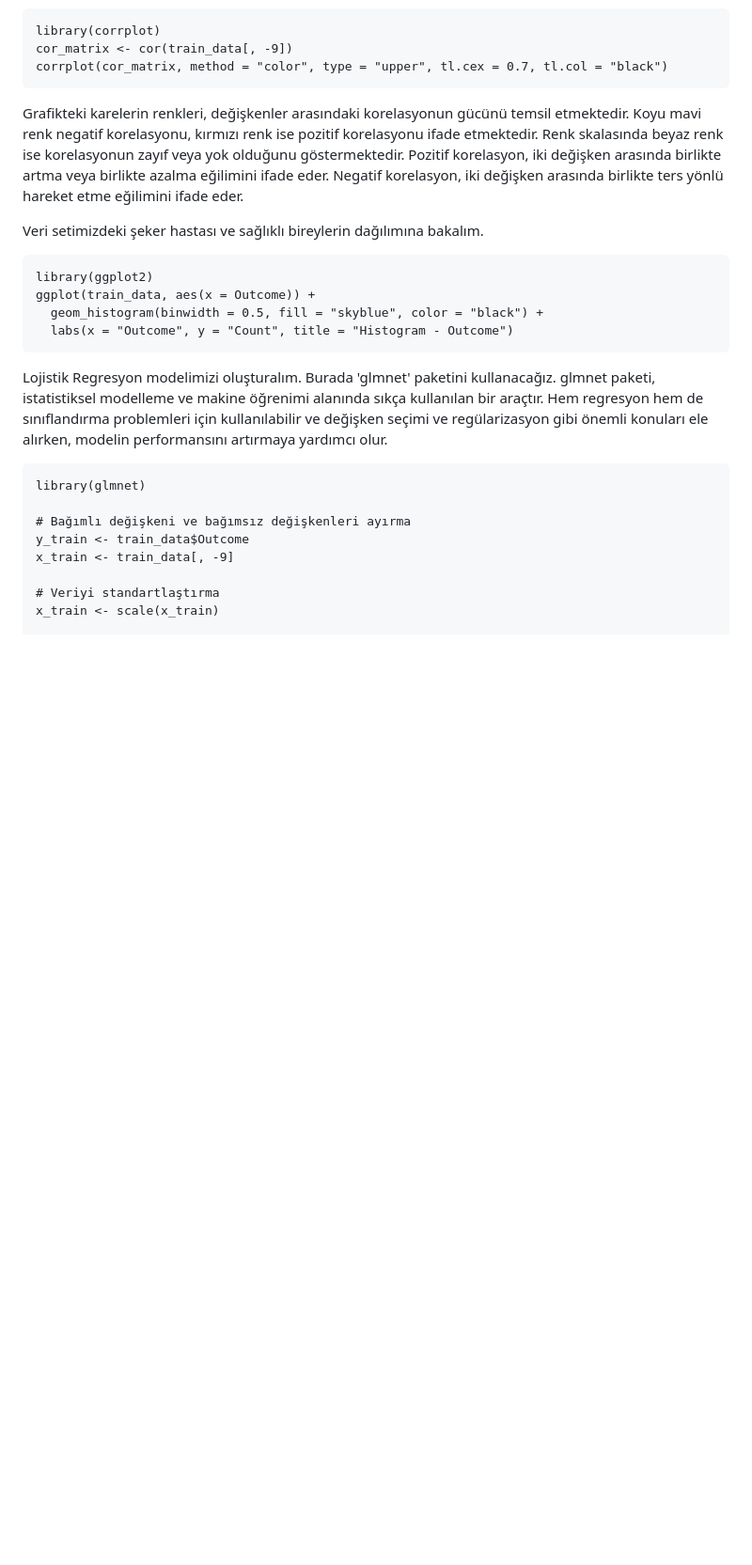
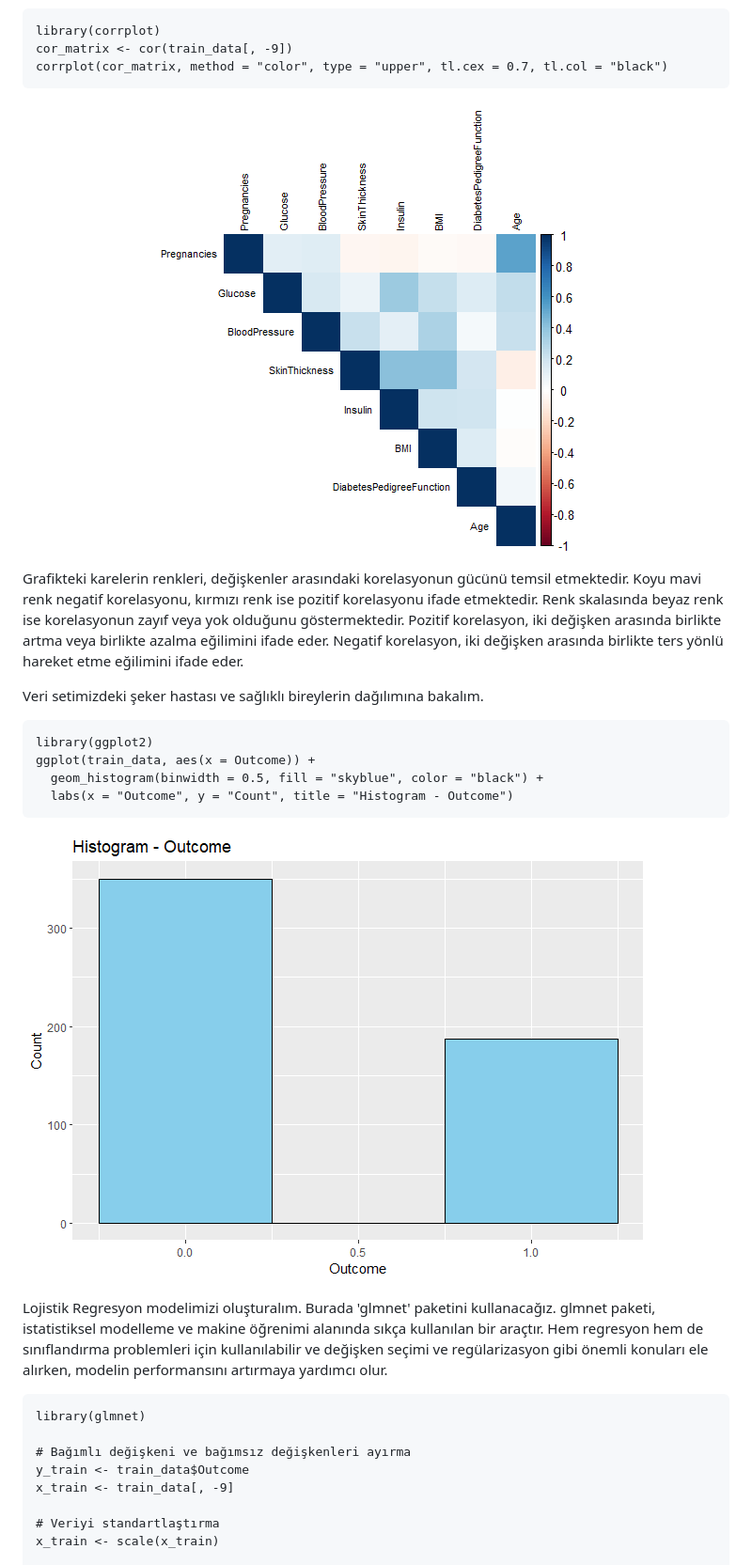
Before and after one commit to halilgorkem/DiabetesAnalysis, a Markdown page: readme.md, the part around one of its changes. Shown at 94% size. Rendered like a GitHub page; blank space fills up the shorter version.

````diff
--- a/readme.md
+++ b/readme.md
@@ -70,6 +70,8 @@ library(corrplot)
 cor_matrix <- cor(train_data[, -9])
 corrplot(cor_matrix, method = "color", type = "upper", tl.cex = 0.7, tl.col = "black")
 ```
+![corrplot](corrplot.png)
+
 
 Grafikteki karelerin renkleri, değişkenler arasındaki korelasyonun gücünü temsil etmektedir. Koyu mavi renk negatif korelasyonu, kırmızı renk ise pozitif korelasyonu ifade etmektedir. Renk skalasında beyaz renk ise korelasyonun zayıf veya yok olduğunu göstermektedir. Pozitif korelasyon, iki değişken arasında birlikte artma veya birlikte azalma eğilimini ifade eder. Negatif korelasyon, iki değişken arasında birlikte ters yönlü hareket etme eğilimini ifade eder.
 
@@ -81,6 +83,8 @@ ggplot(train_data, aes(x = Outcome)) +
   geom_histogram(binwidth = 0.5, fill = "skyblue", color = "black") +
   labs(x = "Outcome", y = "Count", title = "Histogram - Outcome")
 ```
+![hist](histplot.png)
+
 
 
 Lojistik Regresyon modelimizi oluşturalım. Burada 'glmnet' paketini kullanacağız. glmnet paketi, istatistiksel modelleme ve makine öğrenimi alanında sıkça kullanılan bir araçtır. Hem regresyon hem de sınıflandırma problemleri için kullanılabilir ve değişken seçimi ve regülarizasyon gibi önemli konuları ele alırken, modelin performansını artırmaya yardımcı olur.
````
Also changed, not shown: other parts of readme.md (+2 -0 lines).
